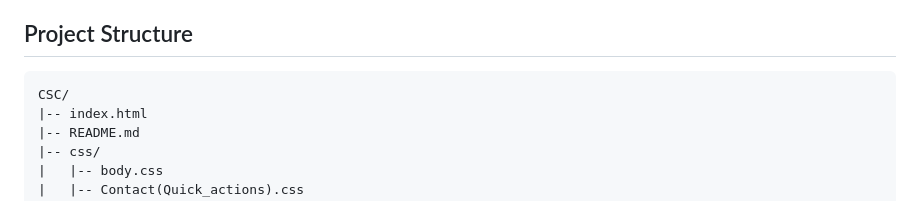
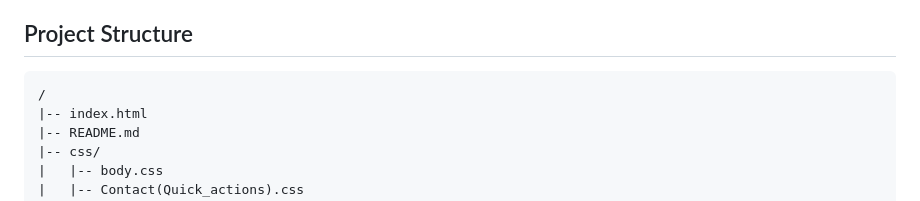
Before and after one commit to guripb13/Digital_Service_Center_Website_Project, a Markdown page: README.md, the part around the change. GitHub-like rendering.

Commit message:
Fix formatting in project structure section

````diff
--- a/README.md
+++ b/README.md
@@ -27,7 +27,7 @@ The website is designed for visitors who need quick information about document-r
 ## Project Structure
 
 ```text
-CSC/
+/
 |-- index.html
 |-- README.md
 |-- css/
````
